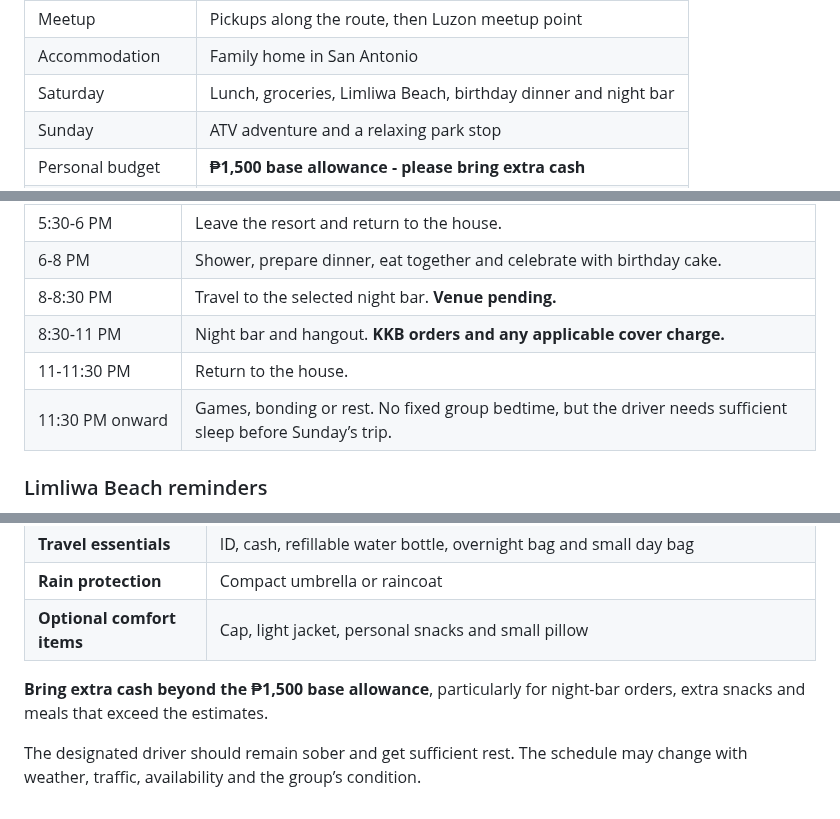
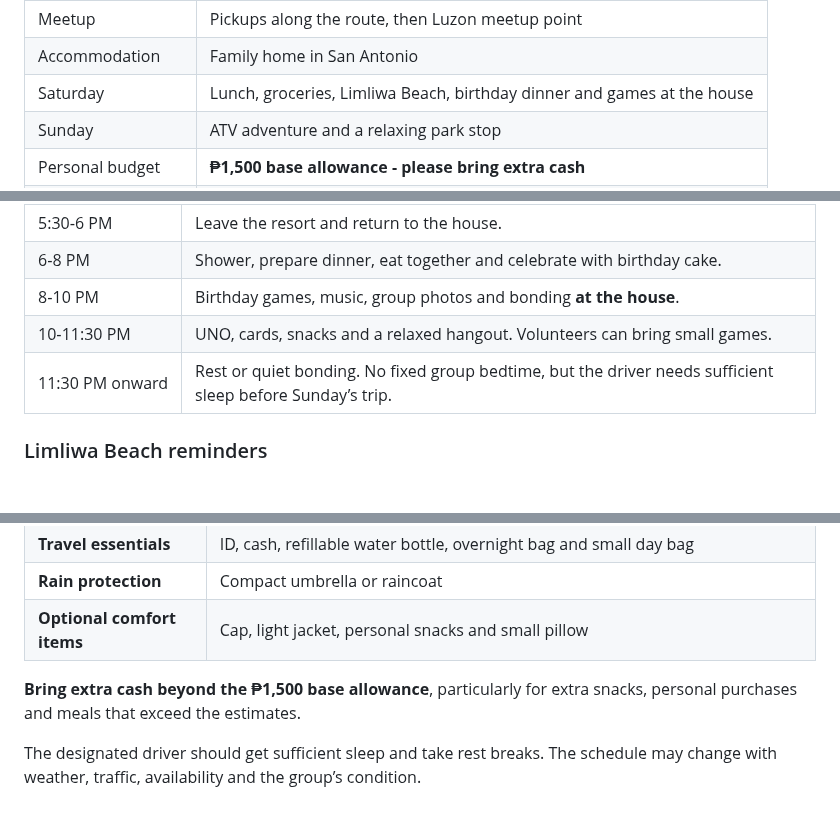
Before and after one commit to itsmcliam/Birthday-Plan, a Markdown page: README.md, 3 parts joined by grey strips. Drawn GitHub-style; blank space fills up the shorter version.

Commit message:
Replace Saturday outing with birthday games and bonding at the house

```diff
--- a/README.md
+++ b/README.md
@@ -14,7 +14,7 @@ A joint birthday celebration for **MC, Richelle and Paul**, with an overnight st
 | Transport | Barte’s car; final seating and driver to be confirmed |
 | Meetup | Pickups along the route, then Luzon meetup point |
 | Accommodation | Family home in San Antonio |
-| Saturday | Lunch, groceries, Limliwa Beach, birthday dinner and night bar |
+| Saturday | Lunch, groceries, Limliwa Beach, birthday dinner and games at the house |
 | Sunday | ATV adventure and a relaxing park stop |
 | Personal budget | **₱1,500 base allowance - please bring extra cash** |
 | Target home arrival | Around **11 PM Sunday**, depending on traffic |
@@ -100,10 +99,9 @@ flowchart TD
 | 2:30&#8209;5:30&nbsp;PM | Beach swimming, photos, games and group hangout. Cottage availability depends on walk-in occupancy. |
 | 5:30&#8209;6&nbsp;PM | Leave the resort and return to the house. |
 | 6&#8209;8&nbsp;PM | Shower, prepare dinner, eat together and celebrate with birthday cake. |
-| 8&#8209;8:30&nbsp;PM | Travel to the selected night bar. **Venue pending.** |
-| 8:30&#8209;11&nbsp;PM | Night bar and hangout. **KKB orders and any applicable cover charge.** |
-| 11&#8209;11:30&nbsp;PM | Return to the house. |
-| 11:30&nbsp;PM&nbsp;onward | Games, bonding or rest. No fixed group bedtime, but the driver needs sufficient sleep before Sunday’s trip. |
+| 8&#8209;10&nbsp;PM | Birthday games, music, group photos and bonding **at the house**. |
+| 10&#8209;11:30&nbsp;PM | UNO, cards, snacks and a relaxed hangout. Volunteers can bring small games. |
+| 11:30&nbsp;PM&nbsp;onward | Rest or quiet bonding. No fixed group bedtime, but the driver needs sufficient sleep before Sunday’s trip. |
 
 ### Limliwa Beach reminders
 
@@ -270,6 +267,6 @@ Chargers, cables and charged power banks are each person’s responsibility.
 | **Rain protection** | Compact umbrella or raincoat |
 | **Optional comfort items** | Cap, light jacket, personal snacks and small pillow |
 
-**Bring extra cash beyond the ₱1,500 base allowance**, particularly for night-bar orders, extra snacks and meals that exceed the estimates.
+**Bring extra cash beyond the ₱1,500 base allowance**, particularly for extra snacks, personal purchases and meals that exceed the estimates.
 
-The designated driver should remain sober and get sufficient rest. The schedule may change with weather, traffic, availability and the group’s condition.
+The designated driver should get sufficient sleep and take rest breaks. The schedule may change with weather, traffic, availability and the group’s condition.
```
Also changed, not shown: other parts of README.md (+3 -5 lines), assets/trip-overview.png, 4 other files.
